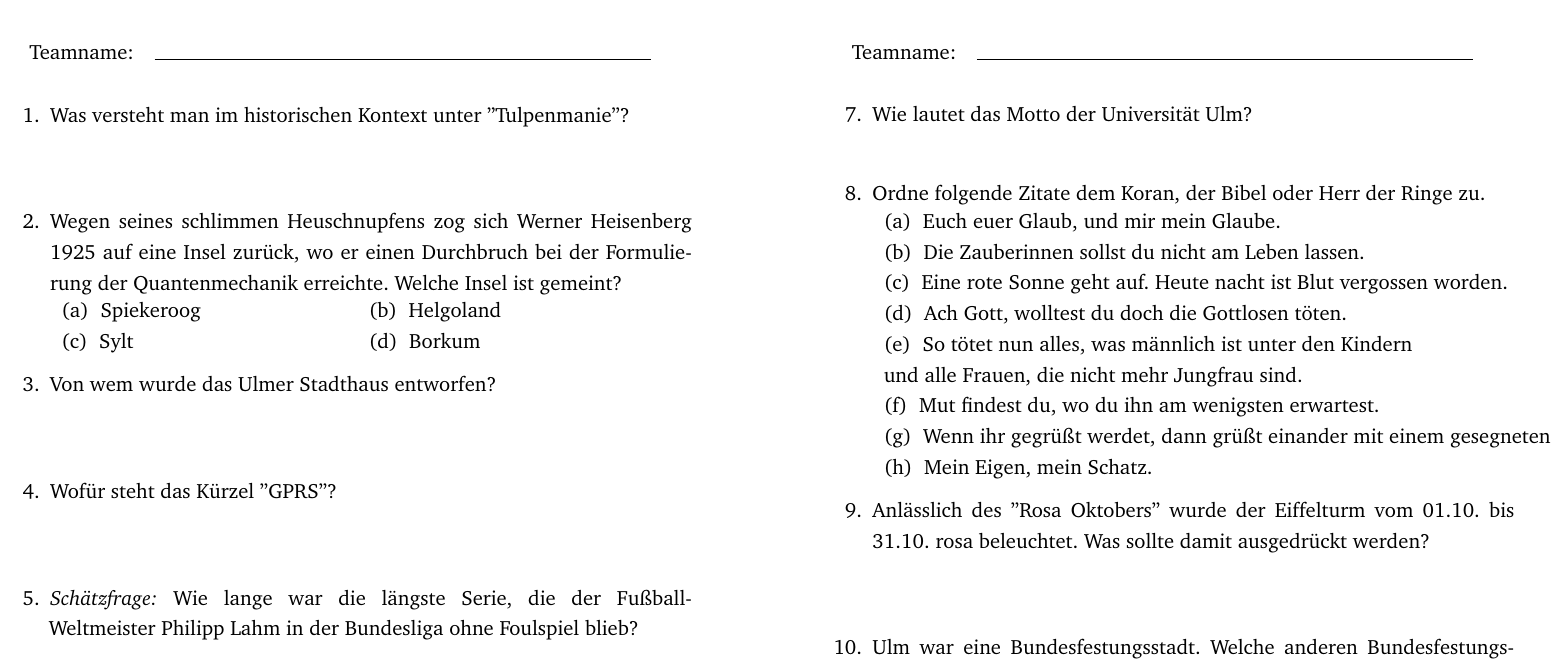
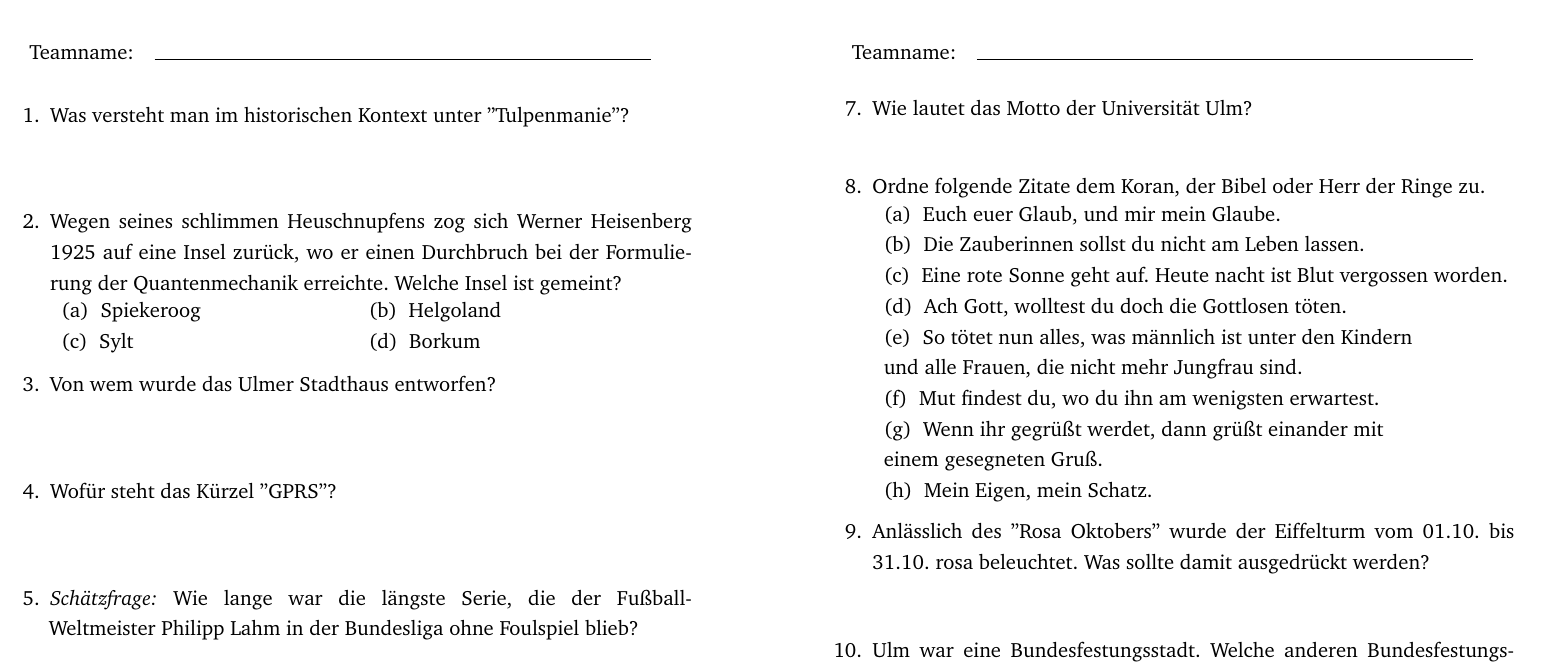
Before and after one commit to eneller/quiz.cls, a LaTeX problem sheet (example.tex): part of page 1 of 2, cut so that both start at the same text. Compiled offline with pdfLaTeX.

Commit message:
fix: formatting

```diff
--- a/example.tex
+++ b/example.tex
@@ -24,10 +24,10 @@
          \qlitem{Ach Gott, wolltest du doch die Gottlosen töten.} \\
          \qlitem{So tötet nun alles, was männlich ist unter den Kindern \\ und alle Frauen, die nicht mehr Jungfrau sind.} \\
          \qlitem{Mut findest du, wo du ihn am wenigsten erwartest.} \\
-         \qlitem{Wenn ihr gegrüßt werdet, dann grüßt einander mit einem gesegneten Gruß.} \\
+         \qlitem{Wenn ihr gegrüßt werdet, dann grüßt einander mit \\einem gesegneten Gruß.} \\
          \qlitem{Mein Eigen, mein Schatz.}
 \end{qlenum}
-\qitem{Anlässlich des ''Rosa Oktobers'' wurde der Eiffelturm vom 01.10. bis 31.10. rosa beleuchtet. Was sollte damit ausgedrückt werden?}
+\qitem[8mm]{Anlässlich des ''Rosa Oktobers'' wurde der Eiffelturm vom 01.10. bis 31.10. rosa beleuchtet. Was sollte damit ausgedrückt werden?}
 \qitem[6mm]{Ulm war eine Bundesfestungsstadt. Welche anderen Bundesfestungsstädte gab es?}
 \qeitem[4mm]{Wie viele US-Präsidenten wurden ein zweites Mal in das Amt gewählt?}
 \qmitem
```
